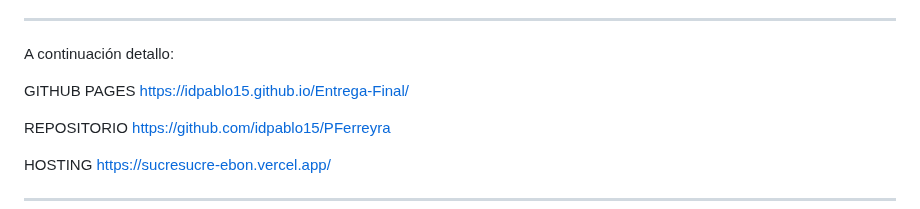
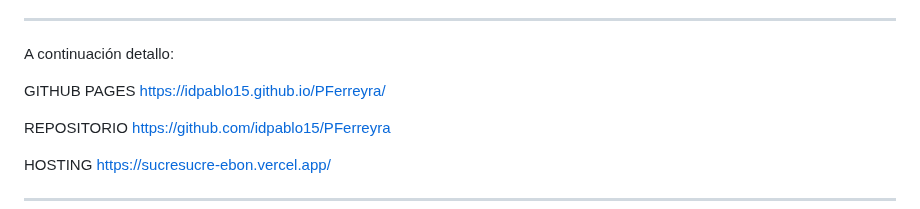
Before and after one commit to idpablo15/Entrega-Final, a Markdown page: README.md, the part around one of its changes. Drawn GitHub-style.

```diff
--- a/README.md
+++ b/README.md
@@ -61,7 +61,7 @@ ________________________________________________________________________________
 
 A continuación detallo:
 
- GITHUB PAGES https://idpablo15.github.io/Entrega-Final/
+ GITHUB PAGES https://idpablo15.github.io/PFerreyra/
 
  REPOSITORIO https://github.com/idpablo15/PFerreyra
 
```
Also changed, not shown: other parts of README.md (+3 -0 lines).
